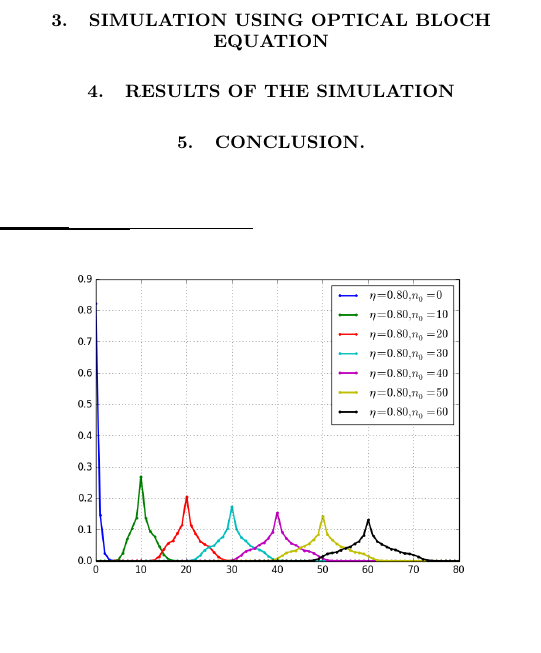
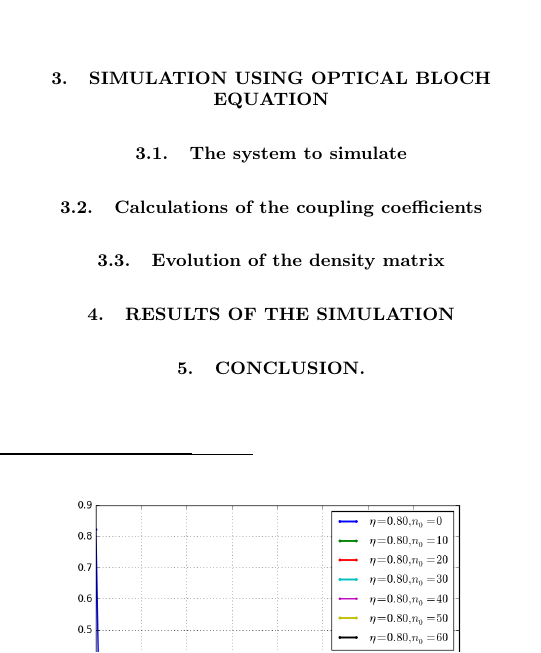
Before and after one commit to caridlin/sideband-cooling, a LaTeX paper (report/paper.tex): part of one column of page 2 of 3, cut so that both start at the same text, the shorter picture padded with empty space. Compiled offline with pdfLaTeX; a LaTeX package or settings file that is missing is left out.

Commit message:
[report] simulation subsections

```diff
--- a/report/paper.tex
+++ b/report/paper.tex
@@ -107,6 +107,9 @@ Since the harmonic confinement turns the spectrum of external motion into discre
 The Raman sideband cooling of atoms requires two ground states that can be coupled through a Raman transition. The atoms first start in one of the ground states $|1\rangle$. Two Raman beams red detuned by $\delta n\omega$ to the original Raman resonance are used to transfer the atoms into the other ground state $|2\rangle$ at a vibrational state $\delta n$ levels lower. An optical pumping beam is then used to pump the atom in the state $|2\rangle$ back to state $|1\rangle$ and the cycle is repeated. In order for the cooling to work efficiently, the optical pumping beam must not introduce more heating (changes in vibrational levels) on average than the vibrational energy taken out by the Raman transition. This is usually done by tightly confine the particles and therefore decrease the probability of going into another vibrational level. However, if it is not practical to provide enough confinement in the experiment, e.g. for light atoms, one can also increasing the cooling effect from the Raman transition by using $\delta n>1$ and this is what I am going to study in the following sections.
 
 \section{Simulation using Optical Bloch Equation}
+\subsection{The system to simulate}
+\subsection{Calculations of the coupling coefficients}
+\subsection{Evolution of the density matrix}
 \begin{figure}
   \begin{center}
     \includegraphics[width=7cm]{../raman_0.8_1.png}
```
Also changed, not shown: report/paper.pdf.
